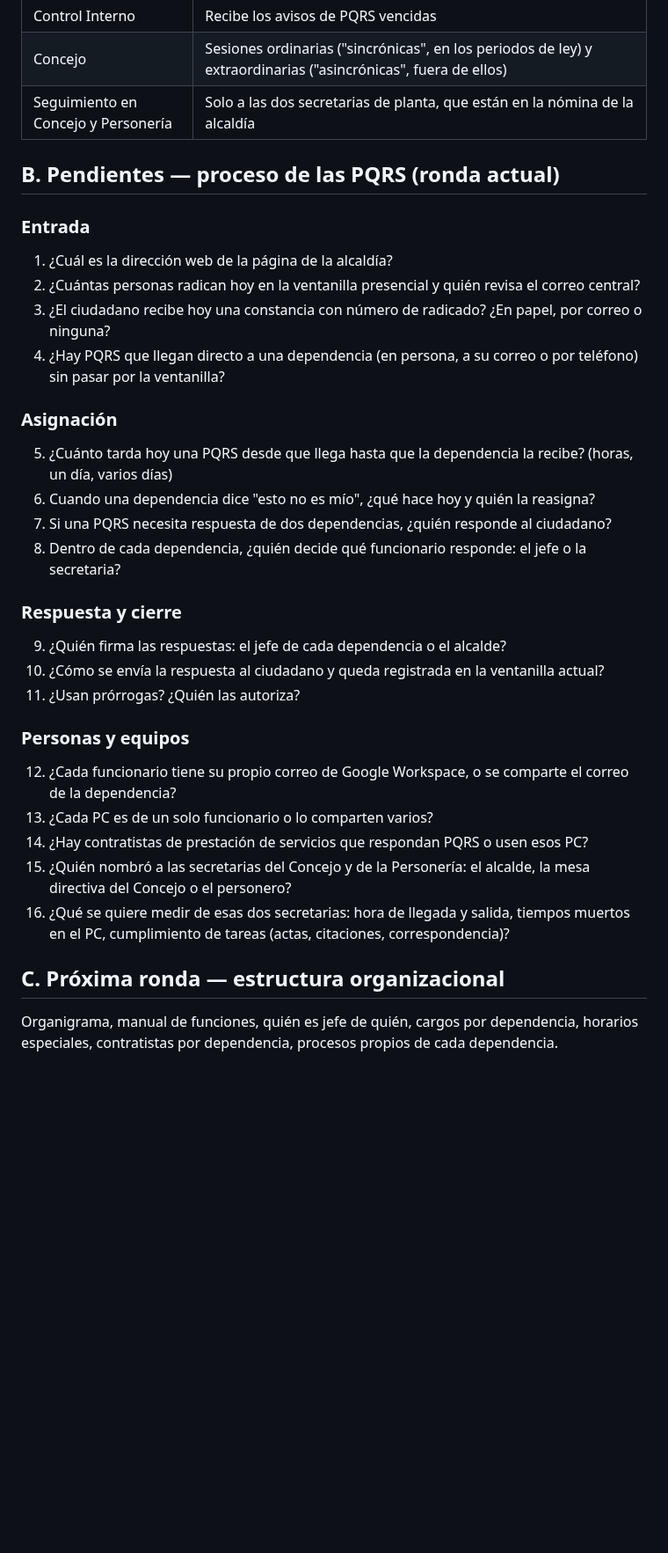
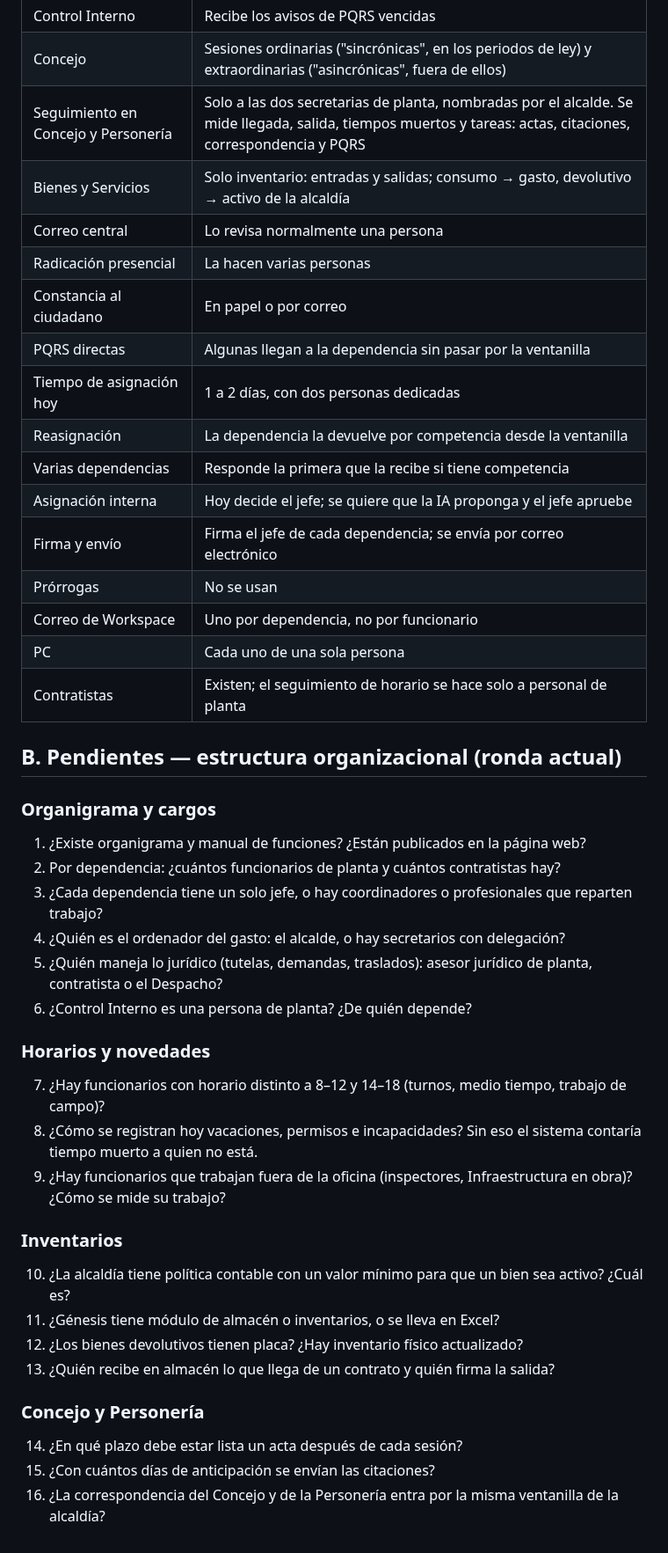
Before and after one commit to mancipeBOT-dot/PROYECTOS, a Markdown page: ventanilla-unica/preguntas.md, the part around the change. Shown at 88% size. Rendered like a GitHub page; blank space fills up the shorter version.

```diff
--- a/ventanilla-unica/preguntas.md
+++ b/ventanilla-unica/preguntas.md
@@ -34,33 +34,44 @@
 | Bienes y Servicios | Inventario |
 | Control Interno | Recibe los avisos de PQRS vencidas |
 | Concejo | Sesiones ordinarias ("sincrónicas", en los periodos de ley) y extraordinarias ("asincrónicas", fuera de ellos) |
-| Seguimiento en Concejo y Personería | Solo a las dos secretarias de planta, que están en la nómina de la alcaldía |
+| Seguimiento en Concejo y Personería | Solo a las dos secretarias de planta, nombradas por el alcalde. Se mide llegada, salida, tiempos muertos y tareas: actas, citaciones, correspondencia y PQRS |
+| Bienes y Servicios | Solo inventario: entradas y salidas; consumo → gasto, devolutivo → activo de la alcaldía |
+| Correo central | Lo revisa normalmente una persona |
+| Radicación presencial | La hacen varias personas |
+| Constancia al ciudadano | En papel o por correo |
+| PQRS directas | Algunas llegan a la dependencia sin pasar por la ventanilla |
+| Tiempo de asignación hoy | 1 a 2 días, con dos personas dedicadas |
+| Reasignación | La dependencia la devuelve por competencia desde la ventanilla |
+| Varias dependencias | Responde la primera que la recibe si tiene competencia |
+| Asignación interna | Hoy decide el jefe; se quiere que la IA proponga y el jefe apruebe |
+| Firma y envío | Firma el jefe de cada dependencia; se envía por correo electrónico |
+| Prórrogas | No se usan |
+| Correo de Workspace | Uno por dependencia, no por funcionario |
+| PC | Cada uno de una sola persona |
+| Contratistas | Existen; el seguimiento de horario se hace solo a personal de planta |
 
-## B. Pendientes — proceso de las PQRS (ronda actual)
+## B. Pendientes — estructura organizacional (ronda actual)
 
-### Entrada
-1. ¿Cuál es la dirección web de la página de la alcaldía?
-2. ¿Cuántas personas radican hoy en la ventanilla presencial y quién revisa el correo central?
-3. ¿El ciudadano recibe hoy una constancia con número de radicado? ¿En papel, por correo o ninguna?
-4. ¿Hay PQRS que llegan directo a una dependencia (en persona, a su correo o por teléfono) sin pasar por la ventanilla?
+### Organigrama y cargos
+1. ¿Existe organigrama y manual de funciones? ¿Están publicados en la página web?
+2. Por dependencia: ¿cuántos funcionarios de planta y cuántos contratistas hay?
+3. ¿Cada dependencia tiene un solo jefe, o hay coordinadores o profesionales que reparten trabajo?
+4. ¿Quién es el ordenador del gasto: el alcalde, o hay secretarios con delegación?
+5. ¿Quién maneja lo jurídico (tutelas, demandas, traslados): asesor jurídico de planta, contratista o el Despacho?
+6. ¿Control Interno es una persona de planta? ¿De quién depende?
 
-### Asignación
-5. ¿Cuánto tarda hoy una PQRS desde que llega hasta que la dependencia la recibe? (horas, un día, varios días)
-6. Cuando una dependencia dice "esto no es mío", ¿qué hace hoy y quién la reasigna?
-7. Si una PQRS necesita respuesta de dos dependencias, ¿quién responde al ciudadano?
-8. Dentro de cada dependencia, ¿quién decide qué funcionario responde: el jefe o la secretaria?
+### Horarios y novedades
+7. ¿Hay funcionarios con horario distinto a 8–12 y 14–18 (turnos, medio tiempo, trabajo de campo)?
+8. ¿Cómo se registran hoy vacaciones, permisos e incapacidades? Sin eso el sistema contaría tiempo muerto a quien no está.
+9. ¿Hay funcionarios que trabajan fuera de la oficina (inspectores, Infraestructura en obra)? ¿Cómo se mide su trabajo?
 
-### Respuesta y cierre
-9. ¿Quién firma las respuestas: el jefe de cada dependencia o el alcalde?
-10. ¿Cómo se envía la respuesta al ciudadano y queda registrada en la ventanilla actual?
-11. ¿Usan prórrogas? ¿Quién las autoriza?
+### Inventarios
+10. ¿La alcaldía tiene política contable con un valor mínimo para que un bien sea activo? ¿Cuál es?
+11. ¿Génesis tiene módulo de almacén o inventarios, o se lleva en Excel?
+12. ¿Los bienes devolutivos tienen placa? ¿Hay inventario físico actualizado?
+13. ¿Quién recibe en almacén lo que llega de un contrato y quién firma la salida?
 
-### Personas y equipos
-12. ¿Cada funcionario tiene su propio correo de Google Workspace, o se comparte el correo de la dependencia?
-13. ¿Cada PC es de un solo funcionario o lo comparten varios?
-14. ¿Hay contratistas de prestación de servicios que respondan PQRS o usen esos PC?
-15. ¿Quién nombró a las secretarias del Concejo y de la Personería: el alcalde, la mesa directiva del Concejo o el personero?
-16. ¿Qué se quiere medir de esas dos secretarias: hora de llegada y salida, tiempos muertos en el PC, cumplimiento de tareas (actas, citaciones, correspondencia)?
-
-## C. Próxima ronda — estructura organizacional
-Organigrama, manual de funciones, quién es jefe de quién, cargos por dependencia, horarios especiales, contratistas por dependencia, procesos propios de cada dependencia.
+### Concejo y Personería
+14. ¿En qué plazo debe estar lista un acta después de cada sesión?
+15. ¿Con cuántos días de anticipación se envían las citaciones?
+16. ¿La correspondencia del Concejo y de la Personería entra por la misma ventanilla de la alcaldía?
```
Also changed, not shown: CLAUDE.md (+3 -0 lines), ventanilla-unica/backend/README.md (+2 -1 lines), ventanilla-unica/flujo_ventanilla_unica.png, 11 other files.
